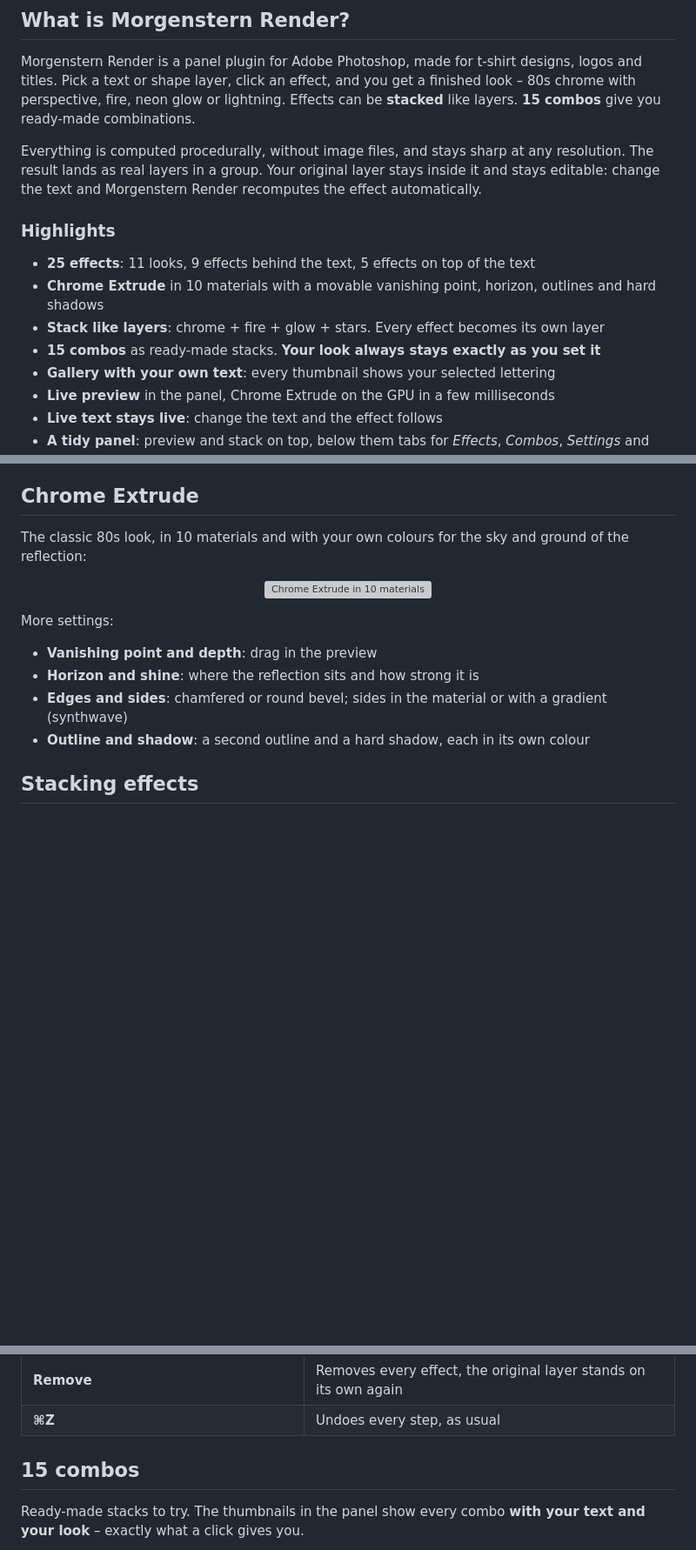
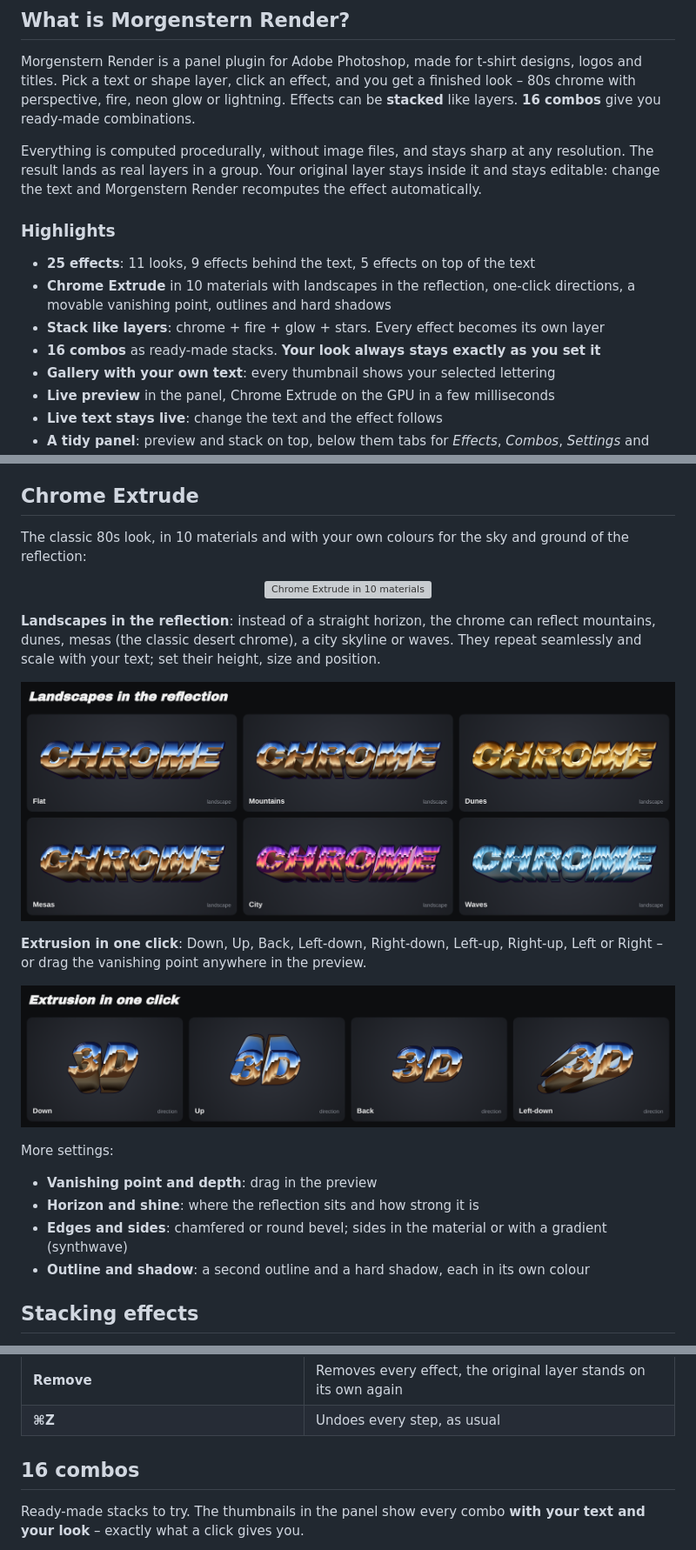
Before and after one commit to M0rgenst3rn/headliner, a Markdown page: README.md, 3 parts joined by grey strips. Shown at 87% size. GitHub-like rendering; pictures changed too: docs/images/chrome-directions.png (added), docs/images/chrome-landscapes.png (added); blank space fills up the shorter version; grey boxes are pictures that could not be loaded.

Commit message:
Chrome Extrude: landscapes in the reflection, one-click directions, new looks and a Dreamy Chrome combo

```diff
--- a/README.md
+++ b/README.md
@@ -15,7 +15,7 @@
 
 Morgenstern Render is a panel plugin for Adobe Photoshop, made for t-shirt designs, logos and titles. Pick a
 text or shape layer, click an effect, and you get a finished look – 80s chrome with perspective, fire, neon
-glow or lightning. Effects can be **stacked** like layers. **15 combos** give you ready-made combinations.
+glow or lightning. Effects can be **stacked** like layers. **16 combos** give you ready-made combinations.
 
 Everything is computed procedurally, without image files, and stays sharp at any resolution. The result lands
 as real layers in a group. Your original layer stays inside it and stays editable: change the text and
@@ -24,9 +24,9 @@ Morgenstern Render recomputes the effect automatically.
 ### Highlights
 
 - **25 effects**: 11 looks, 9 effects behind the text, 5 effects on top of the text
-- **Chrome Extrude** in 10 materials with a movable vanishing point, horizon, outlines and hard shadows
+- **Chrome Extrude** in 10 materials with landscapes in the reflection, one-click directions, a movable vanishing point, outlines and hard shadows
 - **Stack like layers**: chrome + fire + glow + stars. Every effect becomes its own layer
-- **15 combos** as ready-made stacks. **Your look always stays exactly as you set it**
+- **16 combos** as ready-made stacks. **Your look always stays exactly as you set it**
 - **Gallery with your own text**: every thumbnail shows your selected lettering
 - **Live preview** in the panel, Chrome Extrude on the GPU in a few milliseconds
 - **Live text stays live**: change the text and the effect follows
@@ -50,6 +50,17 @@ font size.
 The classic 80s look, in 10 materials and with your own colours for the sky and ground of the reflection:
 
 <p align="center"><img src="docs/images/chrome-materials.png" alt="Chrome Extrude in 10 materials"></p>
+
+**Landscapes in the reflection**: instead of a straight horizon, the chrome can reflect mountains, dunes,
+mesas (the classic desert chrome), a city skyline or waves. They repeat seamlessly and scale with your text;
+set their height, size and position.
+
+<p align="center"><img src="docs/images/chrome-landscapes.png" alt="Landscapes in the reflection"></p>
+
+**Extrusion in one click**: Down, Up, Back, Left-down, Right-down, Left-up, Right-up, Left or Right – or drag
+the vanishing point anywhere in the preview.
+
+<p align="center"><img src="docs/images/chrome-directions.png" alt="Extrusion directions"></p>
 
 More settings:
 - **Vanishing point and depth**: drag in the preview
@@ -85,7 +96,7 @@ How to build a stack:
 | **Remove** | Removes every effect, the original layer stands on its own again |
 | **⌘Z** | Undoes every step, as usual |
 
-## 15 combos
+## 16 combos
 
 Ready-made stacks to try. The thumbnails in the panel show every combo **with your text and your look** –
 exactly what a click gives you.
```
Also changed, not shown: other parts of README.md (+1 -1 lines), docs/images/hero.png, 7 other files.
